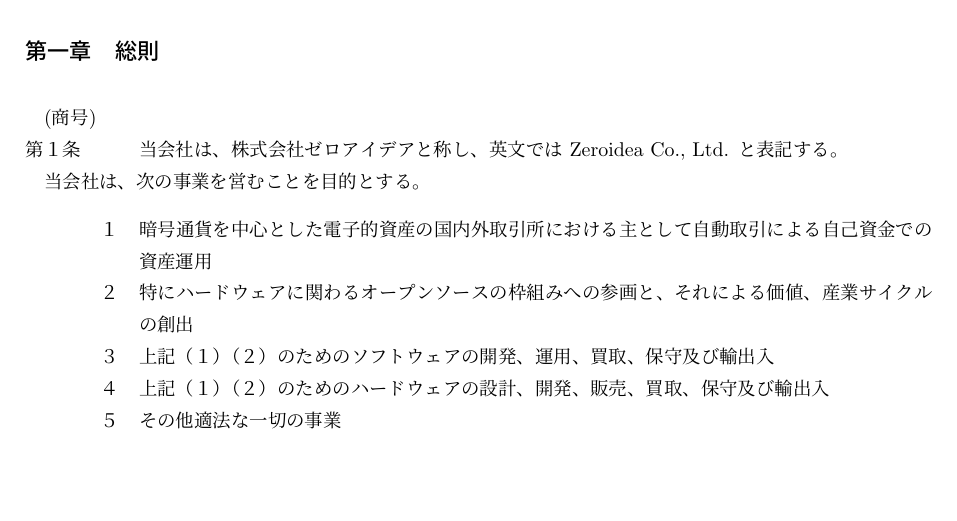
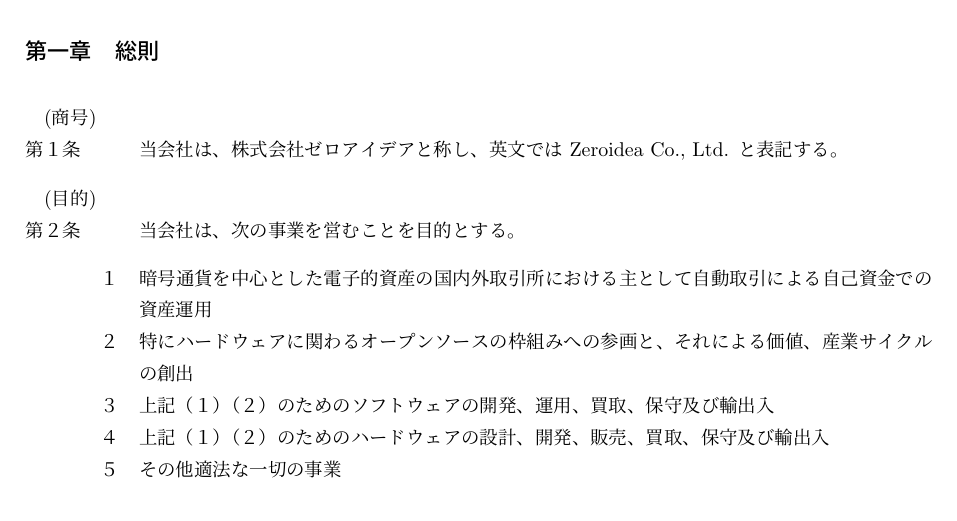
Before and after one commit to zeroidea-jp/articles, a LaTeX document (src/articles.tex): part of page 1 of 4, cut so that both start at the same text, the shorter picture padded with empty space. Compiled offline with upLaTeX and dvipdfmx.

Commit message:
mis-format update

```diff
--- a/src/articles.tex
+++ b/src/articles.tex
@@ -33,6 +33,7 @@
 \article{商号}
 当会社は、株式会社ゼロアイデアと称し、英文では Zeroidea Co., Ltd. と表記する。
 
+\article{目的}
 当会社は、次の事業を営むことを目的とする。
 \begin{enumerate}
   \item[１] 暗号通貨を中心とした電子的資産の国内外取引所における主として自動取引による自己資金での資産運用
```
